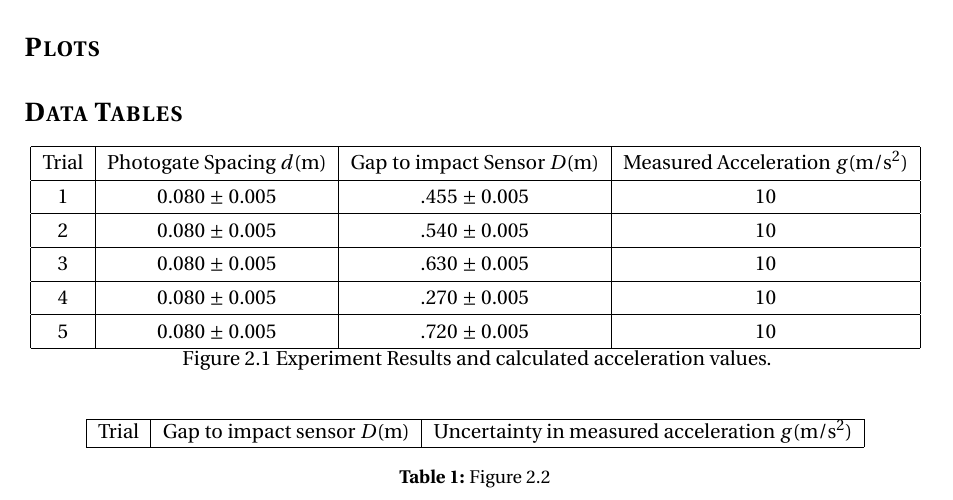
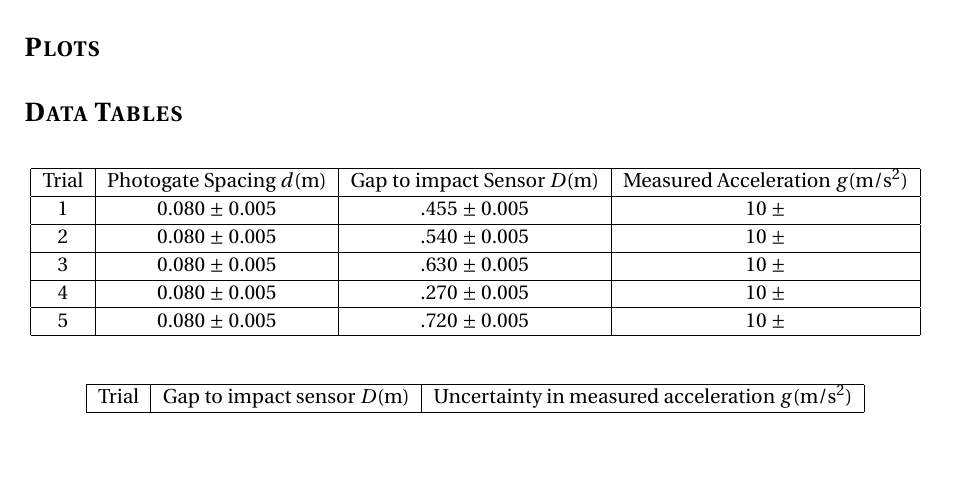
Before and after one commit to TerrenceHo/Physics4AL, a LaTeX document (Experiment2.tex): part of page 3 of 8, cut so that both start at the same text, the shorter picture padded with empty space. Compiled offline with pdfLaTeX.

Commit message:
Removed Table captions temp

```diff
--- a/Experiment2.tex
+++ b/Experiment2.tex
@@ -107,24 +107,26 @@ terms of m/s$^2$}\]
 
 \section*{Data Tables}
 \addcontentsline{toc}{section}{Data Tables}
-\begin{center}
+
+\begin{table}[h]
+    \centering
     \begin{tabular}{|c | c | c | c |}
     \hline
     Trial & Photogate Spacing \(d\)(m) & Gap to impact Sensor \(D\)(m) & Measured Acceleration \(g\)(m/s$^2$) \\
     \hline
-    1 & 0.080 $\pm$ 0.005 & .455 $\pm$ 0.005 & 10 \\
+    1 & 0.080 $\pm$ 0.005 & .455 $\pm$ 0.005 & 10 $\pm$ \\
     \hline
-    2 & 0.080 $\pm$ 0.005 & .540 $\pm$ 0.005 & 10 \\
+    2 & 0.080 $\pm$ 0.005 & .540 $\pm$ 0.005 & 10 $\pm$ \\
     \hline
-    3 & 0.080 $\pm$ 0.005 & .630 $\pm$ 0.005 & 10 \\
+    3 & 0.080 $\pm$ 0.005 & .630 $\pm$ 0.005 & 10 $\pm$ \\
     \hline
-    4 & 0.080 $\pm$ 0.005 & .270 $\pm$ 0.005 & 10 \\
+    4 & 0.080 $\pm$ 0.005 & .270 $\pm$ 0.005 & 10 $\pm$ \\
     \hline
-    5 & 0.080 $\pm$ 0.005 & .720 $\pm$ 0.005 & 10 \\
+    5 & 0.080 $\pm$ 0.005 & .720 $\pm$ 0.005 & 10 $\pm$ \\
     \hline
     \end{tabular}
-    Figure 2.1 Experiment Results and calculated acceleration values.
-\end{center}
+    % \caption{Experiment Results and calculated acceleration values.}
+\end{table}
 
 \begin{table}[h]
     \centering
@@ -134,8 +136,7 @@ terms of m/s$^2$}\]
         acceleration \(g\)(m/s$^2$) \\
         \hline
     \end{tabular}
-    \caption{Figure 2.2}
-    \label{table:2}
+    % \caption{Second Table}
 \end{table}
 
 \section*{Conclusion}
```
Also changed, not shown: Experiment2.pdf, 2 other files.
